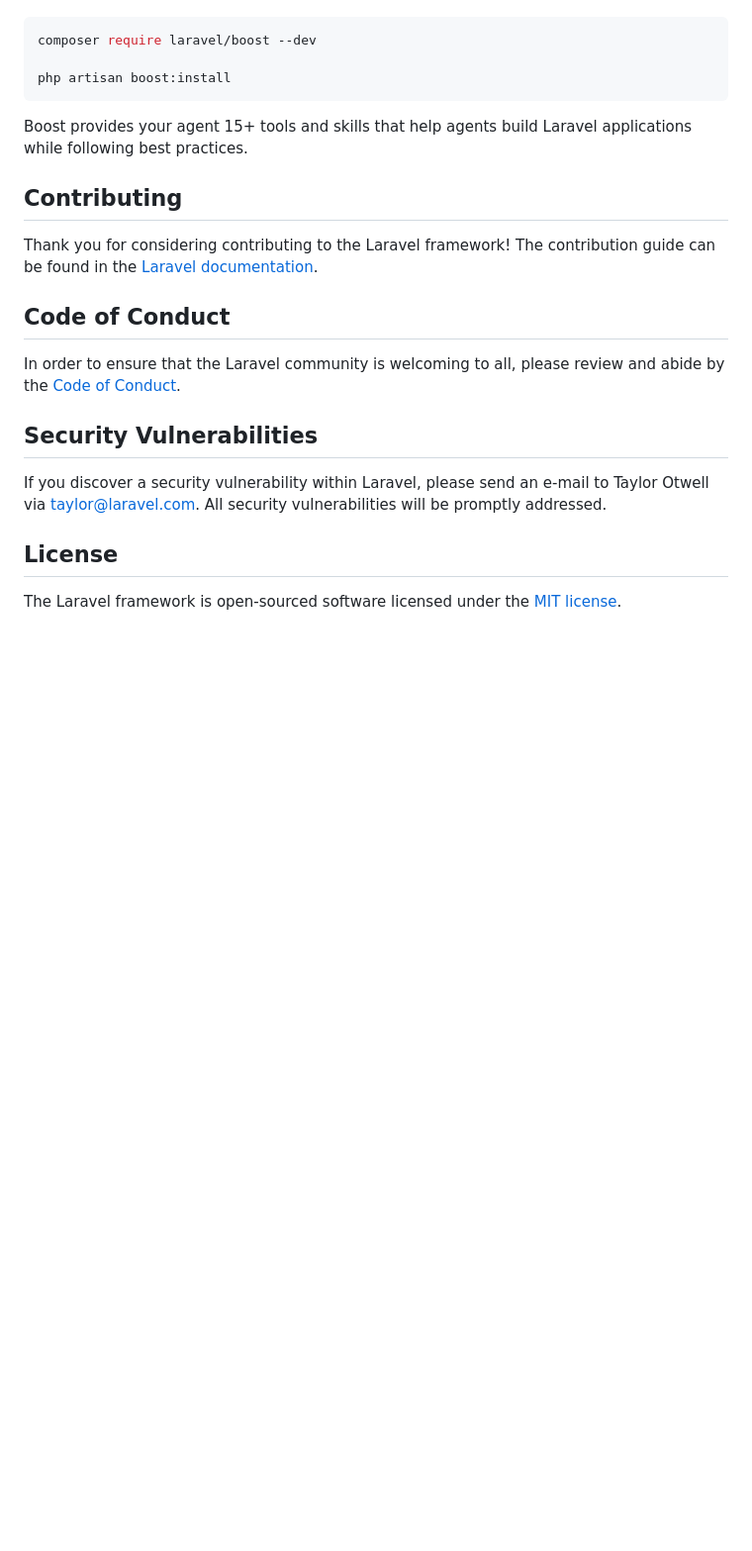
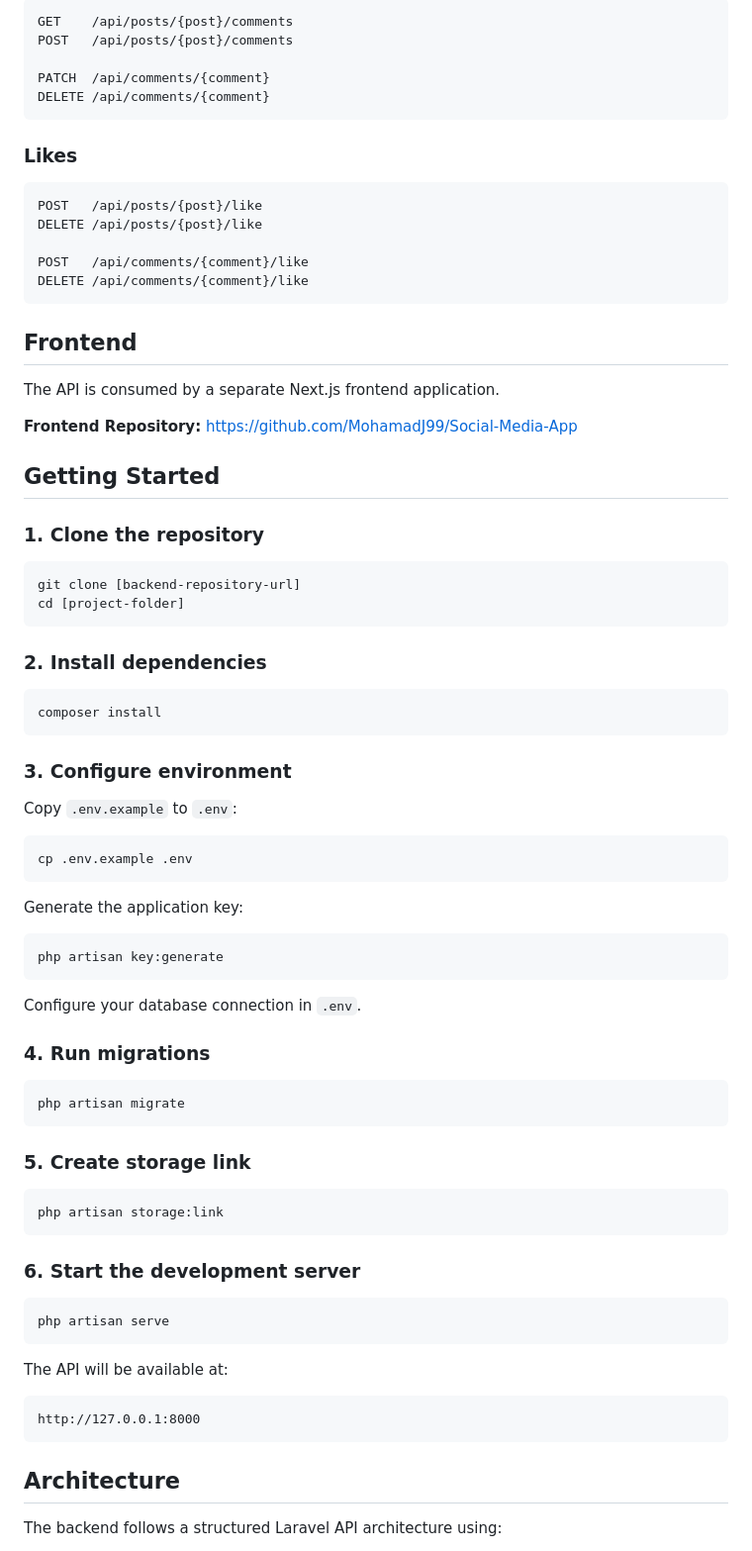
Before and after one commit to MohamadJ99/social-media-api, a Markdown page: README.md, the part around one of its changes. Shown at 99% size. Drawn GitHub-style; blank space fills up the shorter version.

````diff
--- a/README.md
+++ b/README.md
@@ -35,24 +85,84 @@ Laravel's predictable structure and conventions make it ideal for AI coding agen
+```text
+GET    /api/posts/{post}/comments
+POST   /api/posts/{post}/comments
+
+PATCH  /api/comments/{comment}
+DELETE /api/comments/{comment}
+```
+
+### Likes
+
+```text
+POST   /api/posts/{post}/like
+DELETE /api/posts/{post}/like
+
+POST   /api/comments/{comment}/like
+DELETE /api/comments/{comment}/like
+```
+
+## Frontend
+
+The API is consumed by a separate Next.js frontend application.
+
+**Frontend Repository:**
+https://github.com/MohamadJ99/Social-Media-App
+
+## Getting Started
+
+### 1. Clone the repository
 
 ```bash
-composer require laravel/boost --dev
-
-php artisan boost:install
+git clone [backend-repository-url]
+cd [project-folder]
 ```
 
-Boost provides your agent 15+ tools and skills that help agents build Laravel applications while following best practices.
+### 2. Install dependencies
 
-## Contributing
+```bash
+composer install
+```
 
-Thank you for considering contributing to the Laravel framework! The contribution guide can be found in the [Laravel documentation](https://laravel.com/docs/contributions).
+### 3. Configure environment
 
-## Code of Conduct
+Copy `.env.example` to `.env`:
 
-In order to ensure that the Laravel community is welcoming to all, please review and abide by the [Code of Conduct](https://laravel.com/docs/contributions#code-of-conduct).
+```bash
+cp .env.example .env
+```
 
-## Security Vulnerabilities
+Generate the application key:
 
-If you discover a security vulnerability within Laravel, please send an e-mail to Taylor Otwell via [taylor@laravel.com](mailto:taylor@laravel.com). All security vulnerabilities will be promptly addressed.
+```bash
+php artisan key:generate
+```
 
-## License
+Configure your database connection in `.env`.
 
-The Laravel framework is open-sourced software licensed under the [MIT license](https://opensource.org/licenses/MIT).
+### 4. Run migrations
+
+```bash
+php artisan migrate
+```
+
+### 5. Create storage link
+
+```bash
+php artisan storage:link
+```
+
+### 6. Start the development server
+
+```bash
+php artisan serve
+```
+
+The API will be available at:
+
+```text
+http://127.0.0.1:8000
+```
+
+## Architecture
+
+The backend follows a structured Laravel API architecture using:
+
````
Also changed, not shown: other parts of README.md (+113 -23 lines).
